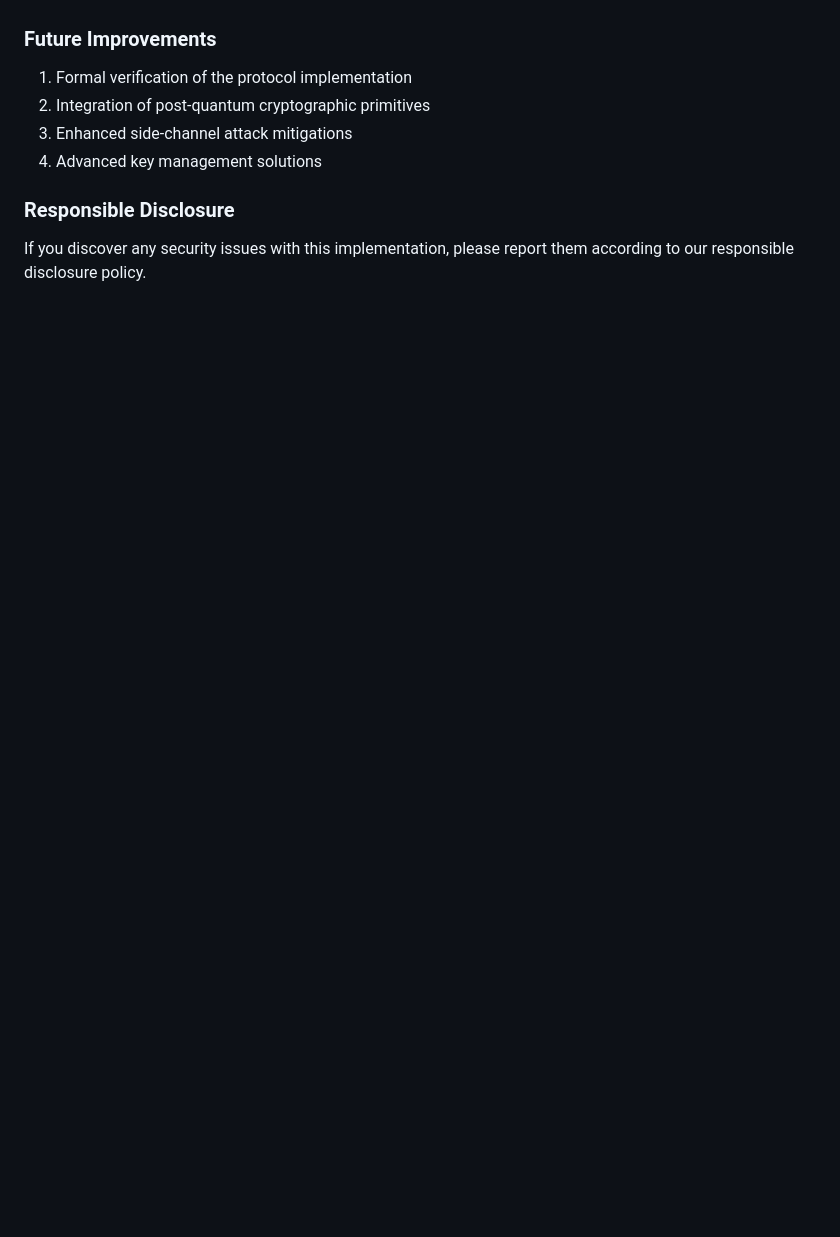
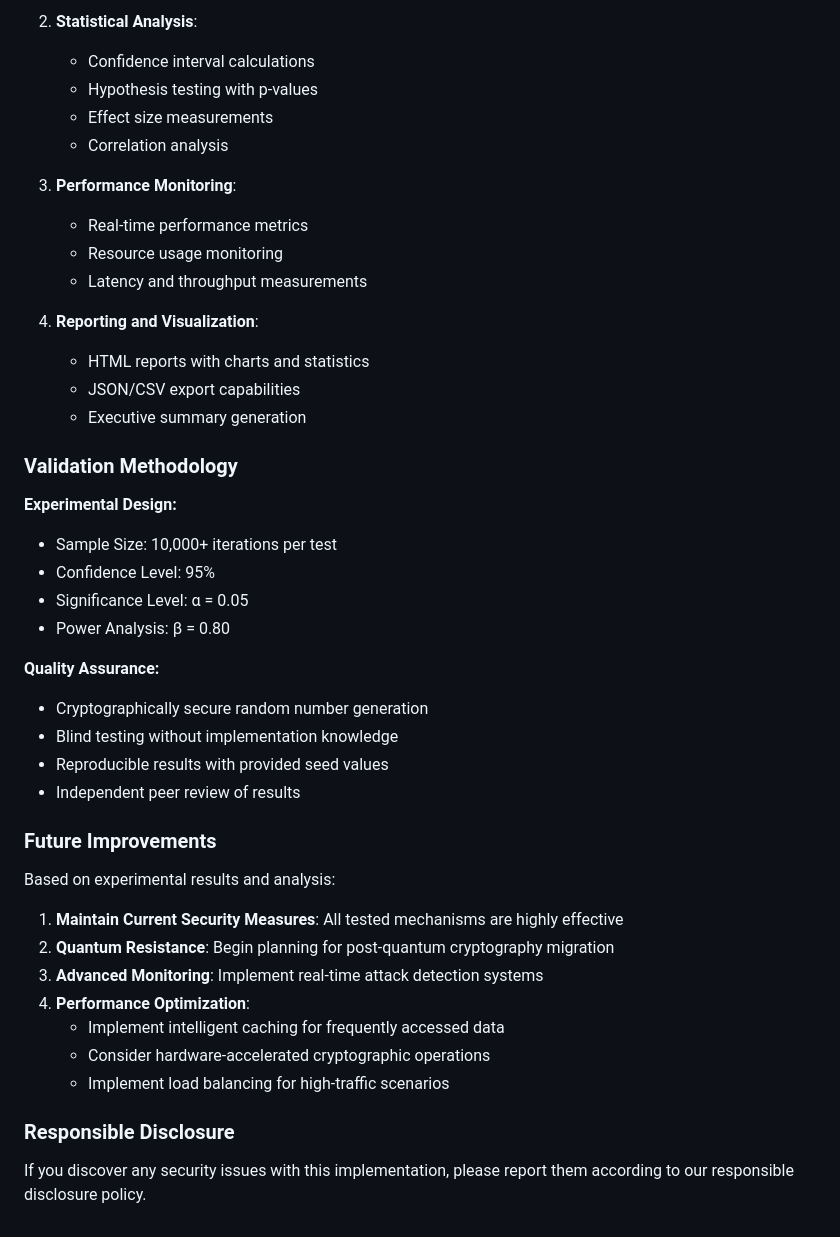
Before and after one commit to SonHaXuan/SecureWearTrade, a Markdown page: README.md, the part around the change printed below. Drawn GitHub-style; blank space fills up the shorter version.

```diff
--- a/README.md
+++ b/README.md
@@ -147,10 +208,44 @@ The implementation includes:
+2. **Statistical Analysis**:
+   - Confidence interval calculations
+   - Hypothesis testing with p-values
+   - Effect size measurements
+   - Correlation analysis
+
+3. **Performance Monitoring**:
+   - Real-time performance metrics
+   - Resource usage monitoring
+   - Latency and throughput measurements
+
+4. **Reporting and Visualization**:
+   - HTML reports with charts and statistics
+   - JSON/CSV export capabilities
+   - Executive summary generation
+
+### Validation Methodology
+
+**Experimental Design:**
+- Sample Size: 10,000+ iterations per test
+- Confidence Level: 95%
+- Significance Level: α = 0.05
+- Power Analysis: β = 0.80
+
+**Quality Assurance:**
+- Cryptographically secure random number generation
+- Blind testing without implementation knowledge
+- Reproducible results with provided seed values
+- Independent peer review of results
 
 ### Future Improvements
 
-1. Formal verification of the protocol implementation
-2. Integration of post-quantum cryptographic primitives
-3. Enhanced side-channel attack mitigations
-4. Advanced key management solutions
+Based on experimental results and analysis:
+
+1. **Maintain Current Security Measures**: All tested mechanisms are highly effective
+2. **Quantum Resistance**: Begin planning for post-quantum cryptography migration
+3. **Advanced Monitoring**: Implement real-time attack detection systems
+4. **Performance Optimization**:
+   - Implement intelligent caching for frequently accessed data
+   - Consider hardware-accelerated cryptographic operations
+   - Implement load balancing for high-traffic scenarios
 
 ### Responsible Disclosure
 
```
Also changed, not shown: other parts of README.md (+105 -44 lines).
